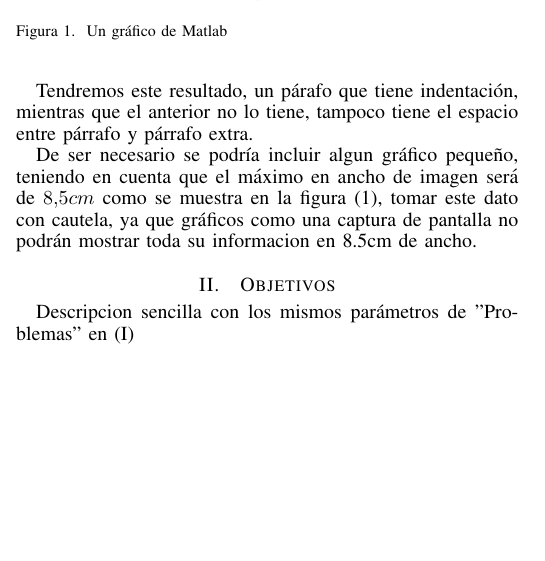
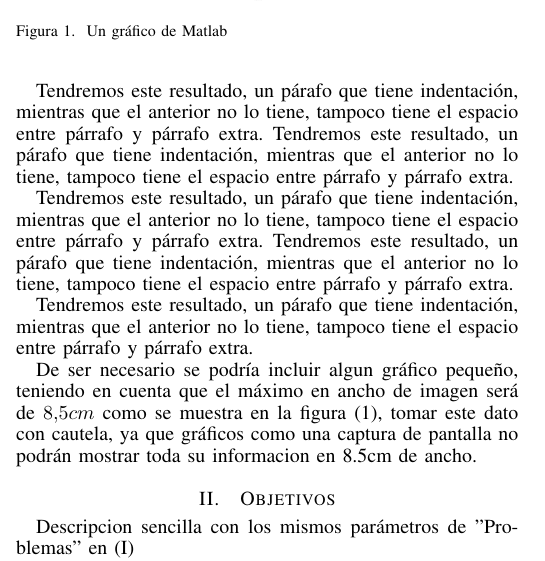
Before and after one commit to EdisonAbado/Modelo-de-Informes-Edison, a LaTeX paper (Modelo Informe.tex): part of one column of page 1 of 3, cut so that both start at the same text, the shorter picture padded with empty space. Compiled offline with pdfLaTeX.

Commit message:
cambios V3

```diff
--- a/Modelo Informe.tex
+++ b/Modelo Informe.tex
@@ -102,6 +102,12 @@ El problema será planteado con un pequeño preambulo y luego enumerado con item
 El uso de los items no es necesario si se tiene bien definido solo un punto, o dos, los cuales pueden ser abordados en un solo párrafo, o en más de ser necesarios, para ello siempre haremos uso de las dos barras invertidas\\ % estos --> \\
 Como se podrán dar cuenta, si incluimos estas dos barras, y solo saltamos un renglon, tendremos este resultado pero si incluimos las dos barras y luego saltamos un renglon como sigue \\
 
+Tendremos este resultado, un párafo que tiene indentación, mientras que el anterior no lo tiene, tampoco tiene el espacio entre párrafo y párrafo extra.
+
+Tendremos este resultado, un párafo que tiene indentación, mientras que el anterior no lo tiene, tampoco tiene el espacio entre párrafo y párrafo extra.
+Tendremos este resultado, un párafo que tiene indentación, mientras que el anterior no lo tiene, tampoco tiene el espacio entre párrafo y párrafo extra.
+
+Tendremos este resultado, un párafo que tiene indentación, mientras que el anterior no lo tiene, tampoco tiene el espacio entre párrafo y párrafo extra.
 Tendremos este resultado, un párafo que tiene indentación, mientras que el anterior no lo tiene, tampoco tiene el espacio entre párrafo y párrafo extra.
 
 Tendremos este resultado, un párafo que tiene indentación, mientras que el anterior no lo tiene, tampoco tiene el espacio entre párrafo y párrafo extra.
```
Also changed, not shown: Modelo Informe.pdf.
